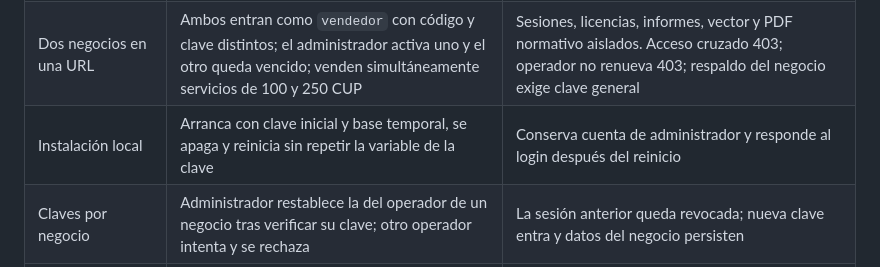
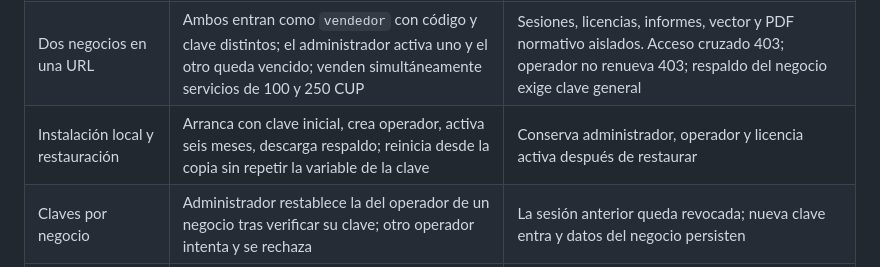
Before and after one commit to jbc76030-create/JB360, a Markdown page: servidor/PRUEBAS_Y_ALCANCE.md, the part around the change. Rendered like a GitHub page.

Commit message:
Verificar restauración local: PRUEBAS_Y_ALCANCE.md

```diff
--- a/servidor/PRUEBAS_Y_ALCANCE.md
+++ b/servidor/PRUEBAS_Y_ALCANCE.md
@@ -8,7 +8,7 @@ Comando: `python -m pytest -q` desde `servidor/`, tras instalar `requirements.tx
 | Licencia semestral | Pago confirmado con referencia; repetición de la referencia y renovación de 12 meses | Seis meses; referencia repetida 409; 12 meses 422; operador vencido 402 |
 | Dos clientes independientes | Dos procesos y bases A/B: se activa A, se carga su vector y vende 100 CUP; B queda vencido y sin esos datos | Licencias, sesiones, vectores y ventas separados |
 | Dos negocios en una URL | Ambos entran como `vendedor` con código y clave distintos; el administrador activa uno y el otro queda vencido; venden simultáneamente servicios de 100 y 250 CUP | Sesiones, licencias, informes, vector y PDF normativo aislados. Acceso cruzado 403; operador no renueva 403; respaldo del negocio exige clave general |
-| Instalación local | Arranca con clave inicial y base temporal, se apaga y reinicia sin repetir la variable de la clave | Conserva cuenta de administrador y responde al login después del reinicio |
+| Instalación local y restauración | Arranca con clave inicial, crea operador, activa seis meses, descarga respaldo; reinicia desde la copia sin repetir la variable de la clave | Conserva administrador, operador y licencia activa después de restaurar |
 | Claves por negocio | Administrador restablece la del operador de un negocio tras verificar su clave; otro operador intenta y se rechaza | La sesión anterior queda revocada; nueva clave entra y datos del negocio persisten |
 | Productos e inventario | 30 ventas simultáneas de un bien con stock 100; devolución de una | Stock 70 y luego 71; no doble devolución |
 | Servicio y pagos | Servicio de 150 CUP, costo 30; venta con efectivo/transferencia; reversión de servicio | Informe desglosa servicio; margen 120 antes de reversión; devolución no altera inventario |
```
